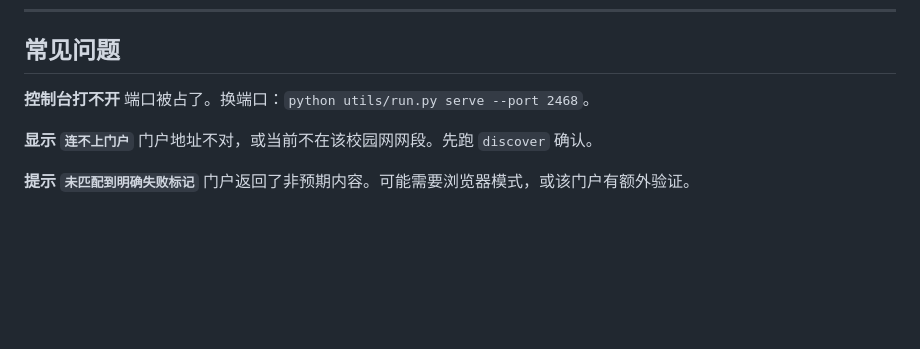
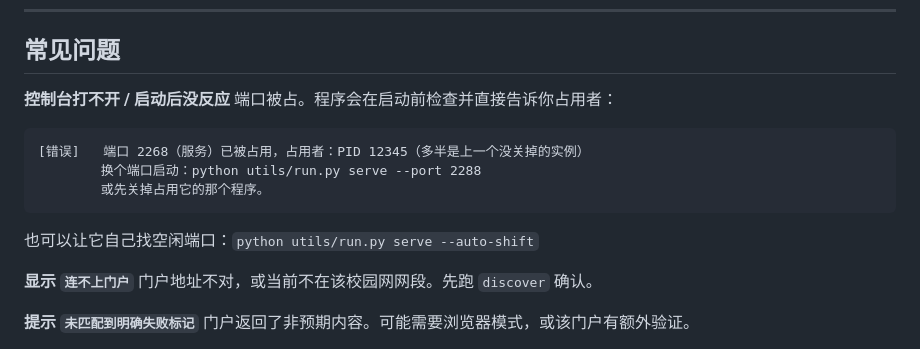
Before and after one commit to enmingxiong821-cloud/campusnet, a Markdown page: README.md, the part around the change. Drawn GitHub-style; blank space fills up the shorter version.

````diff
--- a/README.md
+++ b/README.md
@@ -237,8 +237,16 @@ python -m playwright install chromium
 
 ## 常见问题
 
-**控制台打不开**
-端口被占了。换端口：`python utils/run.py serve --port 2468`。
+**控制台打不开 / 启动后没反应**
+端口被占。程序会在启动前检查并直接告诉你占用者：
+
+```
+[错误]   端口 2268（服务）已被占用，占用者：PID 12345（多半是上一个没关掉的实例）
+        换个端口启动：python utils/run.py serve --port 2288
+        或先关掉占用它的那个程序。
+```
+
+也可以让它自己找空闲端口：`python utils/run.py serve --auto-shift`
 
 **显示 `连不上门户`**
 门户地址不对，或当前不在该校园网网段。先跑 `discover` 确认。
````
Also changed, not shown: doc/自测指南.md (+29 -0 lines).
